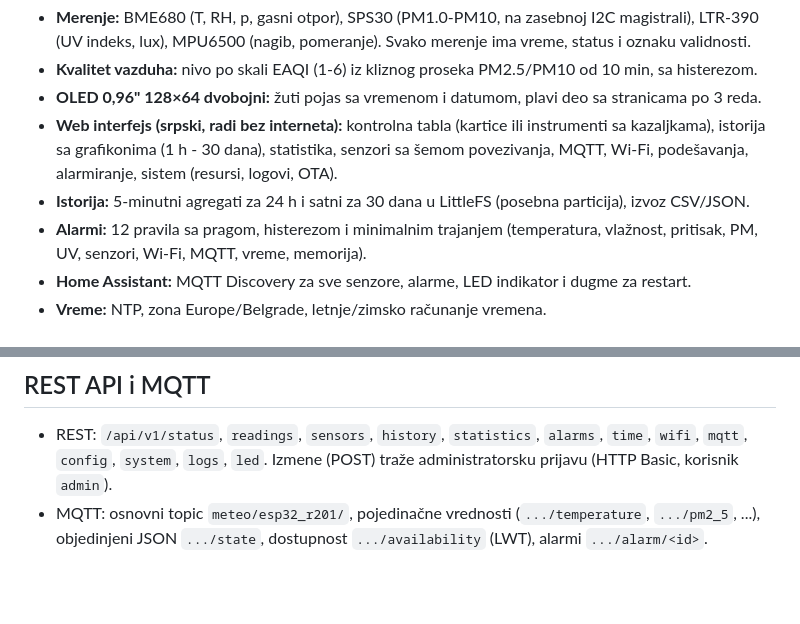
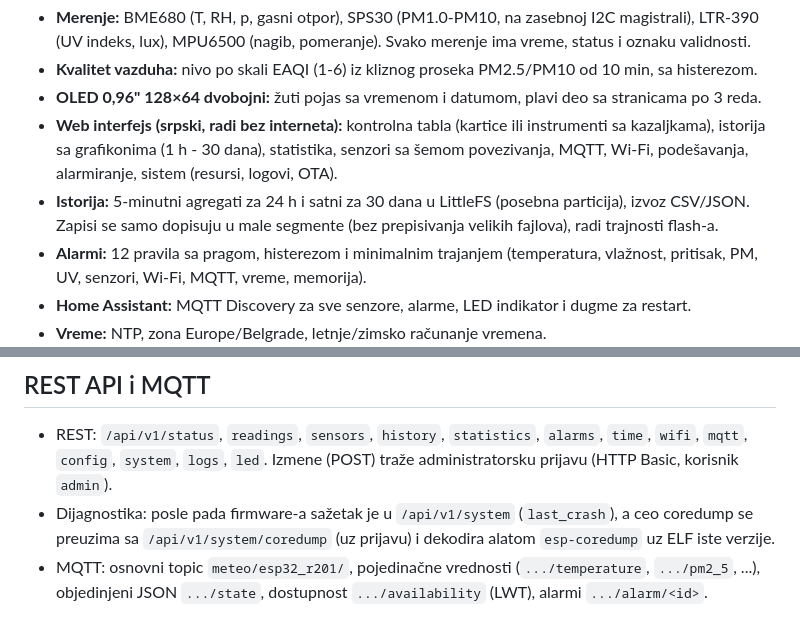
Before and after one commit to zoomtronicOR/ESP32-Weather-station---air-polution, a Markdown page: README.md, 2 parts joined by grey strips. Rendered like a GitHub page; blank space fills up the shorter version.

Commit message:
README: istorija u segmentima i coredump dijagnostika

```diff
--- a/README.md
+++ b/README.md
@@ -16,6 +16,7 @@ Home Assistant preko MQTT-a i ažurira se preko Wi-Fi-ja (OTA). Radi i bez inter
   istorija sa grafikonima (1 h - 30 dana), statistika, senzori sa šemom povezivanja, MQTT, Wi-Fi, podešavanja,
   alarmiranje, sistem (resursi, logovi, OTA).
 - **Istorija:** 5-minutni agregati za 24 h i satni za 30 dana u LittleFS (posebna particija), izvoz CSV/JSON.
+  Zapisi se samo dopisuju u male segmente (bez prepisivanja velikih fajlova), radi trajnosti flash-a.
 - **Alarmi:** 12 pravila sa pragom, histerezom i minimalnim trajanjem (temperatura, vlažnost, pritisak,
   PM, UV, senzori, Wi-Fi, MQTT, vreme, memorija).
 - **Home Assistant:** MQTT Discovery za sve senzore, alarme, LED indikator i dugme za restart.
@@ -84,6 +85,8 @@ pio run -e ota -t uploadfs    # web interfejs (istorija merenja ostaje sačuvana
 
 - REST: `/api/v1/status`, `readings`, `sensors`, `history`, `statistics`, `alarms`, `time`, `wifi`, `mqtt`,
   `config`, `system`, `logs`, `led`. Izmene (POST) traže administratorsku prijavu (HTTP Basic, korisnik `admin`).
+- Dijagnostika: posle pada firmware-a sažetak je u `/api/v1/system` (`last_crash`), a ceo coredump se preuzima
+  sa `/api/v1/system/coredump` (uz prijavu) i dekodira alatom `esp-coredump` uz ELF iste verzije.
 - MQTT: osnovni topic `meteo/esp32_r201/`, pojedinačne vrednosti (`.../temperature`, `.../pm2_5`, ...),
   objedinjeni JSON `.../state`, dostupnost `.../availability` (LWT), alarmi `.../alarm/<id>`.
 
```
